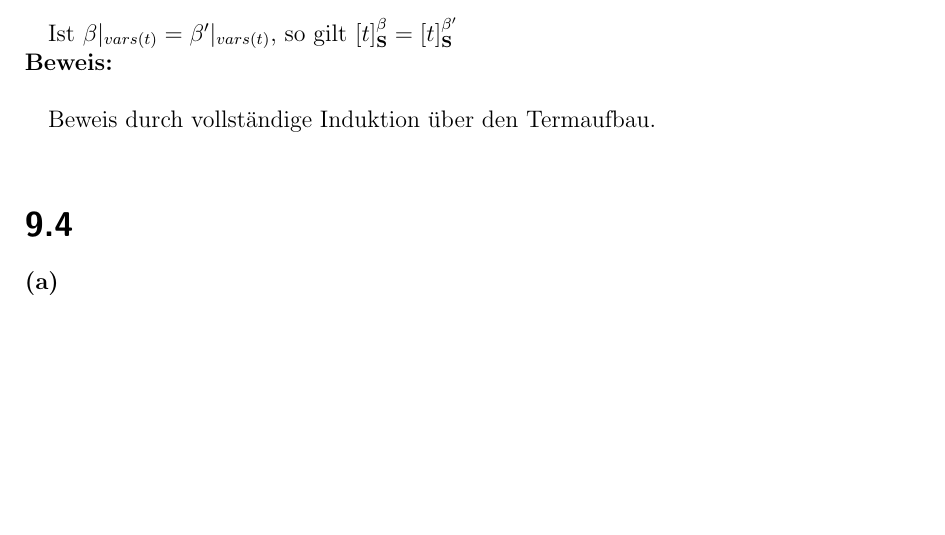
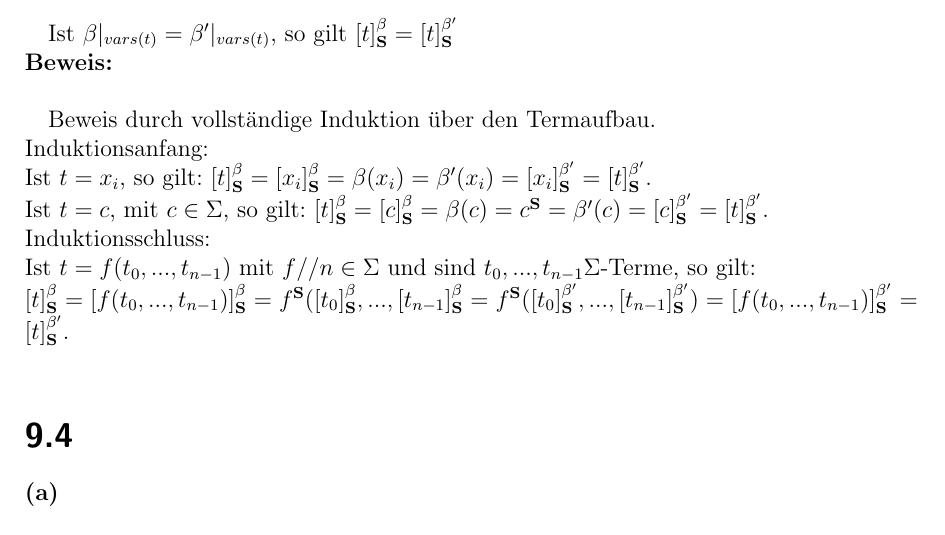
Before and after one commit to universal/logik, a LaTeX document (serie09/index.tex): part of the page, cut so that both start at the same text, the shorter picture padded with empty space. Compiled offline with pdfLaTeX.

Commit message:
aufgabe 9.3 ohne erklärende kommentare ;)

```diff
--- a/serie09/index.tex
+++ b/serie09/index.tex
@@ -56,6 +56,12 @@ morecomment=[l]{//}
   \textbf{Beweis:}\\
 
   Beweis durch vollständige Induktion über den Termaufbau.\\
+  Induktionsanfang:\\
+  Ist $t = x_i$, so gilt: $[t]^{\beta}_{\textbf{S}} = [x_i]^{\beta}_{\textbf{S}} = \beta(x_i) = \beta'(x_i) = [x_i]^{\beta'}_{\textbf{S}} = [t]^{\beta'}_{\textbf{S}}$.\\
+  Ist $t = c$, mit $c \in \Sigma$, so gilt: $[t]^{\beta}_{\textbf{S}} = [c]^{\beta}_{\textbf{S}} = \beta(c) = c^{\textbf{S}}= \beta'(c) = [c]^{\beta'}_{\textbf{S}} = [t]^{\beta'}_{\textbf{S}}$.\\
+  Induktionsschluss:\\
+  Ist $t = f(t_0, ...,t_{n-1})$ mit $f // n \in \Sigma$ und sind $t_0, ..., t_{n-1} \Sigma$-Terme, so gilt:\\
+  $[t]^{\beta}_{\textbf{S}} = [f(t_0, ...,t_{n-1})]^{\beta}_{\textbf{S}} = f^{\textbf{S}}([t_0]^{\beta}_{\textbf{S}}, ...,[t_{n-1}]^{\beta}_{\textbf{S}} = f^{\textbf{S}}([t_0]^{\beta'}_{\textbf{S}}, ...,[t_{n-1}]^{\beta'}_{\textbf{S}}) = [f(t_0, ...,t_{n-1})]^{\beta'}_{\textbf{S}} = [t]^{\beta'}_{\textbf{S}}$.\\
   \section*{9.4}
   \noindent
   \textbf{(a)}\\
```
